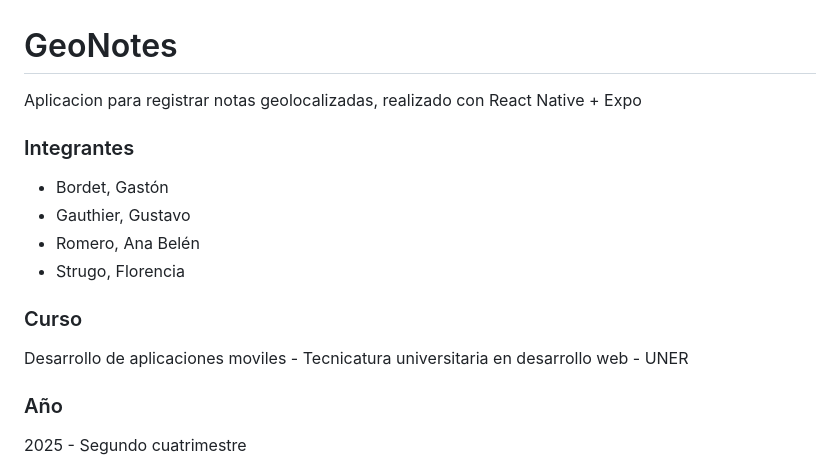
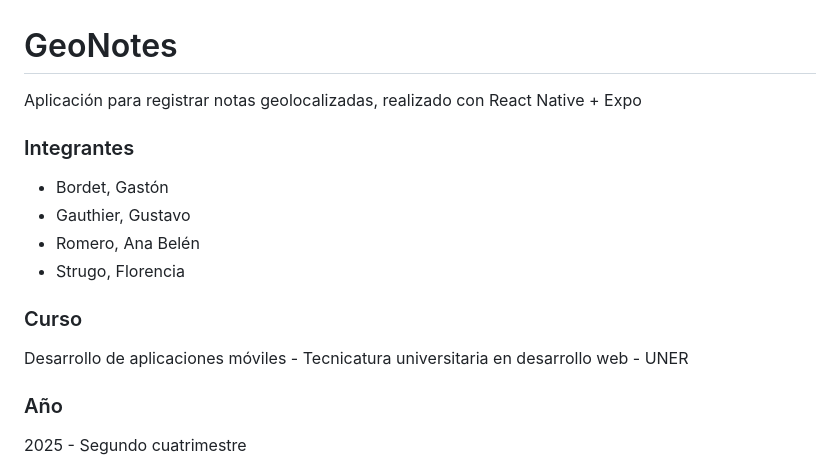
Before and after one commit to FlorenciaRar/GeoNotes, a Markdown page: README.md, the part around the change. GitHub-like rendering.

```diff
--- a/README.md
+++ b/README.md
@@ -1,6 +1,6 @@
 # GeoNotes
 
-Aplicacion para registrar notas geolocalizadas, realizado con React Native + Expo
+Aplicación para registrar notas geolocalizadas, realizado con React Native + Expo
 
 ### Integrantes
 - Bordet, Gastón
@@ -9,7 +9,7 @@ Aplicacion para registrar notas geolocalizadas, realizado con React Native + Exp
 - Strugo, Florencia
 
 ### Curso
-Desarrollo de aplicaciones moviles - Tecnicatura universitaria en desarrollo web - UNER
+Desarrollo de aplicaciones móviles - Tecnicatura universitaria en desarrollo web - UNER
 
 ### Año
 2025 - Segundo cuatrimestre
```
